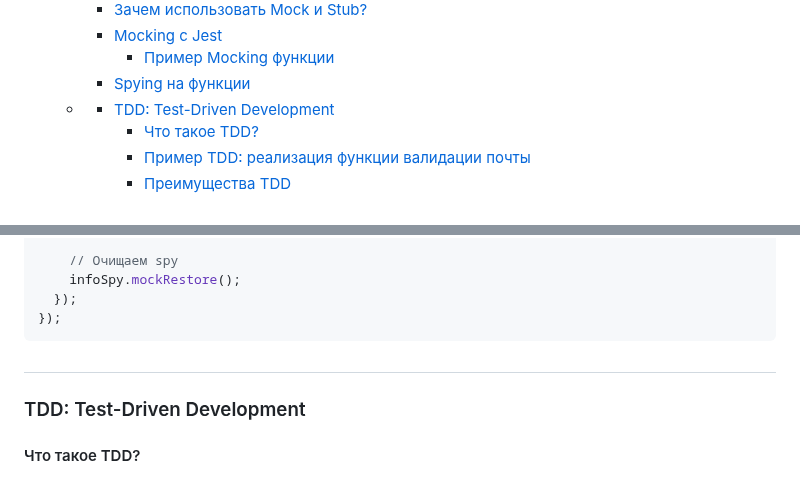
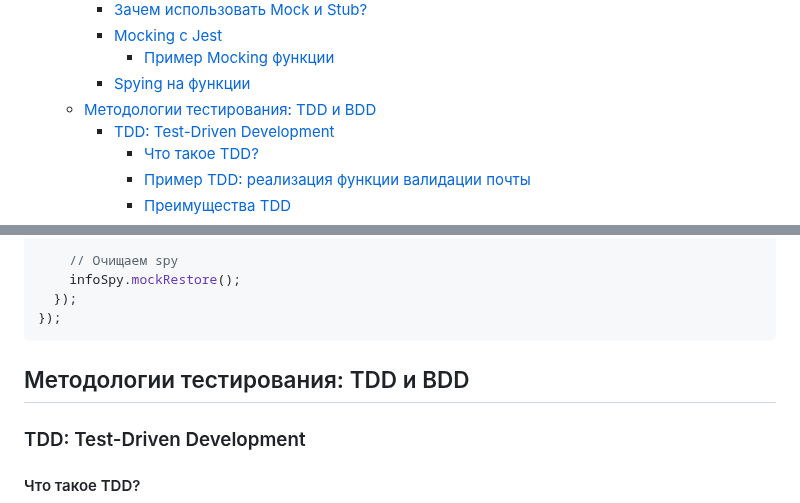
Before and after one commit to MSU-Courses/development-server-side-applications, a Markdown page: 12_Testing/readme.md, 2 parts joined by grey strips. GitHub-like rendering.

Commit message:
fix: update README to include Testing Methodologies: TDD and BDD in the table of contents

````diff
--- a/12_Testing/readme.md
+++ b/12_Testing/readme.md
@@ -29,7 +29,7 @@
     - [Mocking с Jest](#mocking-с-jest)
       - [Пример Mocking функции](#пример-mocking-функции)
     - [Spying на функции](#spying-на-функции)
-  - [](#)
+  - [Методологии тестирования: TDD и BDD](#методологии-тестирования-tdd-и-bdd)
     - [TDD: Test-Driven Development](#tdd-test-driven-development)
       - [Что такое TDD?](#что-такое-tdd)
       - [Пример TDD: реализация функции валидации почты](#пример-tdd-реализация-функции-валидации-почты)
@@ -839,7 +839,7 @@ describe("Logger", () => {
 });
 ```
 
-##
+## Методологии тестирования: TDD и BDD
 
 ### TDD: Test-Driven Development
 
````
